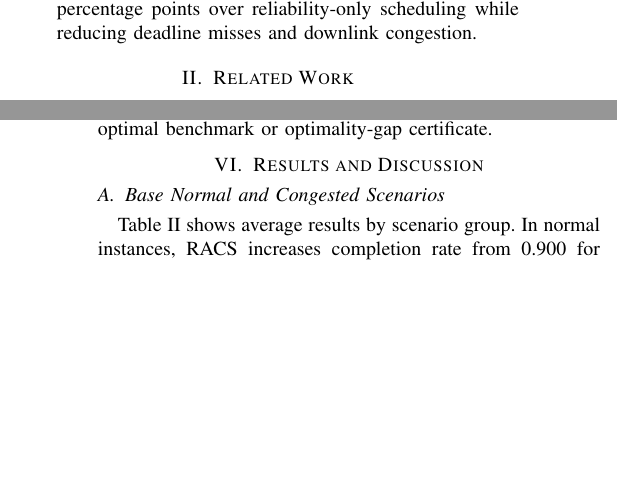
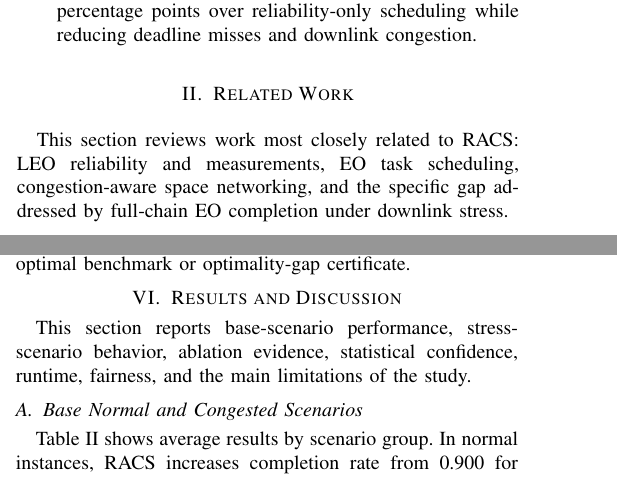
Before and after one commit to KarusalaDeepak/leo-eo-scheduling, a LaTeX paper (main.tex): two parts of the columns of pages 1 and 4 of 6 before the commit and two parts of the columns of pages 1 and 4 of 7 after it, joined at a grey line, cut so that both start at the same text, the shorter picture padded with empty space. Compiled offline with pdfLaTeX.

Commit message:
Add section bridge paragraphs

```diff
--- a/main.tex
+++ b/main.tex
@@ -57,6 +57,8 @@ The main contributions are:
 \end{itemize}
 
 \section{Related Work}
+This section reviews work most closely related to RACS: LEO reliability and measurements, EO task scheduling, congestion-aware space networking, and the specific gap addressed by full-chain EO completion under downlink stress.
+
 \subsection{LEO Network Reliability and Measurements}
 LEO networks experience fast topology changes, intermittent visibility, and limited contact duration. Prior work has studied LEO topology dynamics, routing, and emulation platforms such as Hypatia and StarryNet \cite{bhattacherjee2018space,kassing2020hypatia,lai2023starrynet}. Measurement-driven studies show that real LEO systems exhibit short-term variability, outages, and location-dependent performance \cite{mohan2024starlink,zhao2024lens}. Our earlier work on survival-based visibility-window modeling focused on estimating usable service time and drop risk \cite{deepak_visibility}, while our path-selection work used predictor disagreement as a risk signal under structural shift \cite{deepak_disagreement}. The present work applies the same reliability-aware perspective to EO task scheduling with explicit downlink congestion.
 
@@ -196,6 +202,8 @@ Because each dataset instance is deterministic, repeated random trials would not
 We also implemented a restricted candidate-plan MILP check for the 5-satellite instances. It optimizes selection over pre-generated feasible candidate plans, but it is not a full exact solver because it does not enumerate all possible observation/downlink timing combinations. Therefore, it is reported only as a sanity check and must not be interpreted as an optimal benchmark or optimality-gap certificate.
 
 \section{Results and Discussion}
+This section reports base-scenario performance, stress-scenario behavior, ablation evidence, statistical confidence, runtime, fairness, and the main limitations of the study.
+
 \subsection{Base Normal and Congested Scenarios}
 Table~\ref{tab:base_results} shows average results by scenario group. In normal instances, RACS increases completion rate from 0.900 for reliability-only scheduling to 0.958, while reducing deadline miss rate from 0.100 to 0.042. In congested instances, the margin is smaller but consistent: completion improves from 0.713 to 0.743, and mean congestion ratio decreases from 0.323 to 0.272. This indicates that RACS accepts more meta-tasks while using less congested delivery plans.
 
```
Also changed, not shown: main.tex (4 more changed lines).
